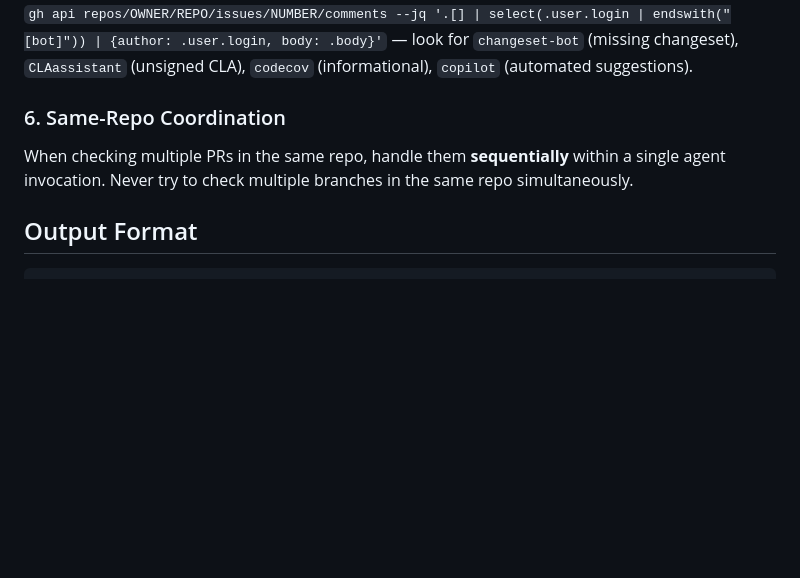
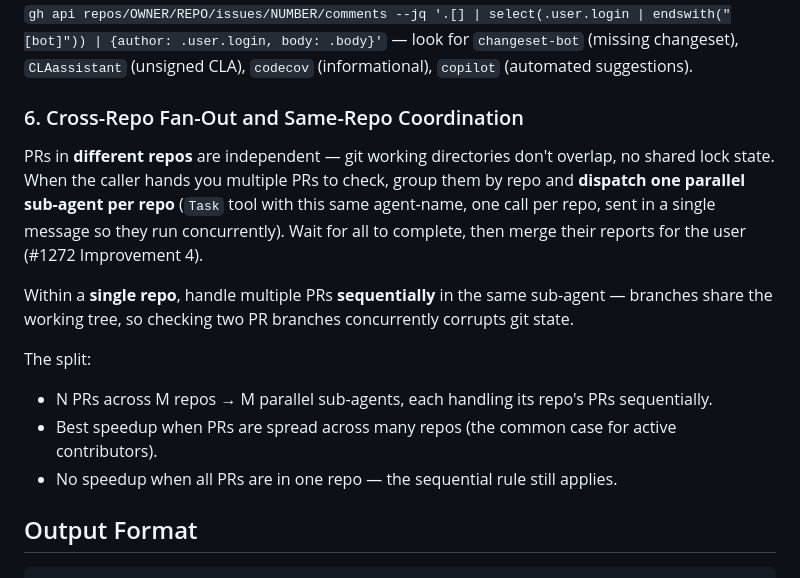
Before and after one commit to costajohnt/oss-autopilot, a Markdown page: agents/pr-health-checker.md, the part around the change. GitHub-like rendering; blank space fills up the shorter version.

Commit message:
refactor: enable cross-repo parallel fan-out in pr-health-checker (#1272 Improvement 4) (#1335)
Section 6 of pr-health-checker.md was titled "Same-Repo Coordination"
and instructed agents to handle multiple PRs sequentially "within a
single agent invocation." That was correct for PRs in the SAME repo
(branches share the working tree — concurrent checkouts corrupt git
state) but blanket-prohibited cross-repo parallelism, which is the
exact case where fan-out wins the most.

Renamed the section to "Cross-Repo Fan-Out and Same-Repo Coordination"
and split the rule:

- Multiple PRs across DIFFERENT repos → dispatch one parallel sub-agent
  per repo via the Task tool (single message, multiple Task calls so
  they run concurrently). Wait for all to complete, then merge reports.
- Multiple PRs within the SAME repo → still sequential. Branches share
  the working tree.

For an active contributor with PRs spread across many repos this is
the common shape. Speedup tracks the number of distinct repos.

Markdown-only change. No code, no tests modified. Test suite 2548
passing, lint clean.

Improvements 3 (per-session PR-state cache), 5 (/pr-ready reuse), and
6 (age-weighted rebase risk) from #1272 are independent of this and
stay open as separate slices.

```diff
--- a/agents/pr-health-checker.md
+++ b/agents/pr-health-checker.md
@@ -128,9 +128,16 @@ gh pr view NUMBER --repo OWNER/REPO --json reviews,reviewDecision
 
 `gh api repos/OWNER/REPO/issues/NUMBER/comments --jq '.[] | select(.user.login | endswith("[bot]")) | {author: .user.login, body: .body}'` — look for `changeset-bot` (missing changeset), `CLAassistant` (unsigned CLA), `codecov` (informational), `copilot` (automated suggestions).
 
-### 6. Same-Repo Coordination
+### 6. Cross-Repo Fan-Out and Same-Repo Coordination
 
-When checking multiple PRs in the same repo, handle them **sequentially** within a single agent invocation. Never try to check multiple branches in the same repo simultaneously.
+PRs in **different repos** are independent — git working directories don't overlap, no shared lock state. When the caller hands you multiple PRs to check, group them by repo and **dispatch one parallel sub-agent per repo** (`Task` tool with this same agent-name, one call per repo, sent in a single message so they run concurrently). Wait for all to complete, then merge their reports for the user (#1272 Improvement 4).
+
+Within a **single repo**, handle multiple PRs **sequentially** in the same sub-agent — branches share the working tree, so checking two PR branches concurrently corrupts git state.
+
+The split:
+- N PRs across M repos → M parallel sub-agents, each handling its repo's PRs sequentially.
+- Best speedup when PRs are spread across many repos (the common case for active contributors).
+- No speedup when all PRs are in one repo — the sequential rule still applies.
 
 ## Output Format
 
```
